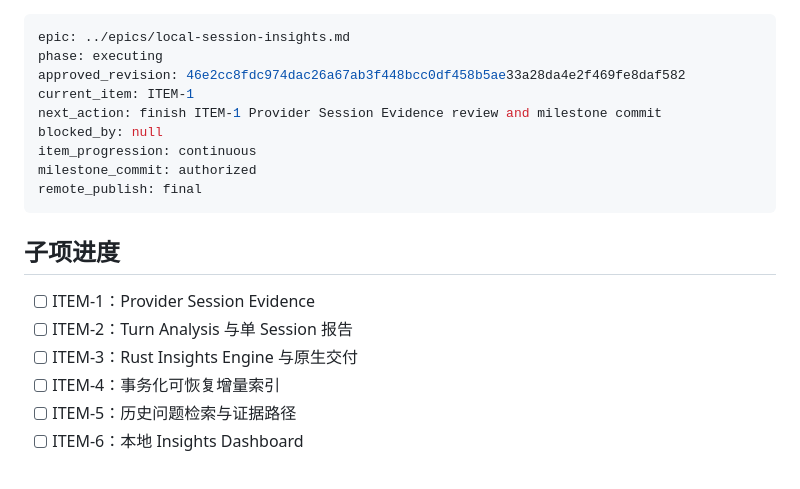
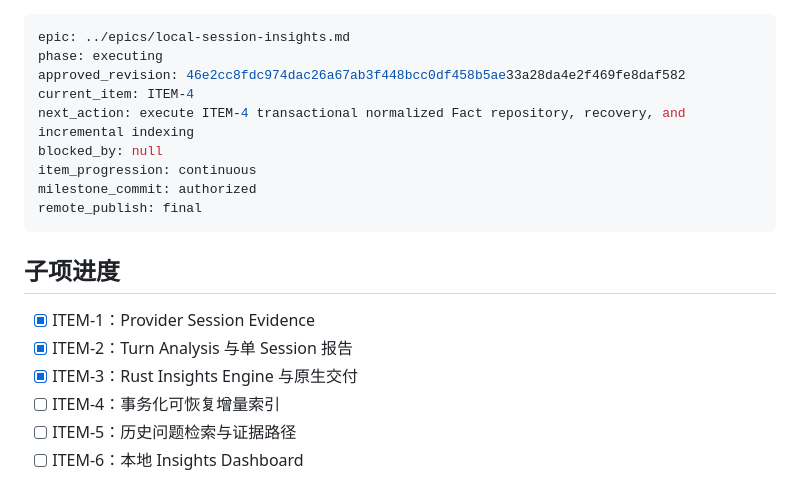
Before and after one commit to team-harness/threadshare, a Markdown page: .codestable/work/epic-local-session-insights.md, the part around one of its changes. Drawn GitHub-style.

```diff
--- a/.codestable/work/epic-local-session-insights.md
+++ b/.codestable/work/epic-local-session-insights.md
@@ -2,8 +2,8 @@
 epic: ../epics/local-session-insights.md
 phase: executing
 approved_revision: 46e2cc8fdc974dac26a67ab3f448bcc0df458b5ae33a28da4e2f469fe8daf582
-current_item: ITEM-1
-next_action: finish ITEM-1 Provider Session Evidence review and milestone commit
+current_item: ITEM-4
+next_action: execute ITEM-4 transactional normalized Fact repository, recovery, and incremental indexing
 blocked_by: null
 item_progression: continuous
 milestone_commit: authorized
@@ -12,9 +12,9 @@ remote_publish: final
 
 ## 子项进度
 
-- [ ] ITEM-1：Provider Session Evidence
-- [ ] ITEM-2：Turn Analysis 与单 Session 报告
-- [ ] ITEM-3：Rust Insights Engine 与原生交付
+- [x] ITEM-1：Provider Session Evidence
+- [x] ITEM-2：Turn Analysis 与单 Session 报告
+- [x] ITEM-3：Rust Insights Engine 与原生交付
 - [ ] ITEM-4：事务化可恢复增量索引
 - [ ] ITEM-5：历史问题检索与证据路径
 - [ ] ITEM-6：本地 Insights Dashboard
```
Also changed, not shown: other parts of .codestable/work/epic-local-session-insights.md (+10 -0 lines), docs/insights-engine-benchmark.md (+11 -15 lines).
